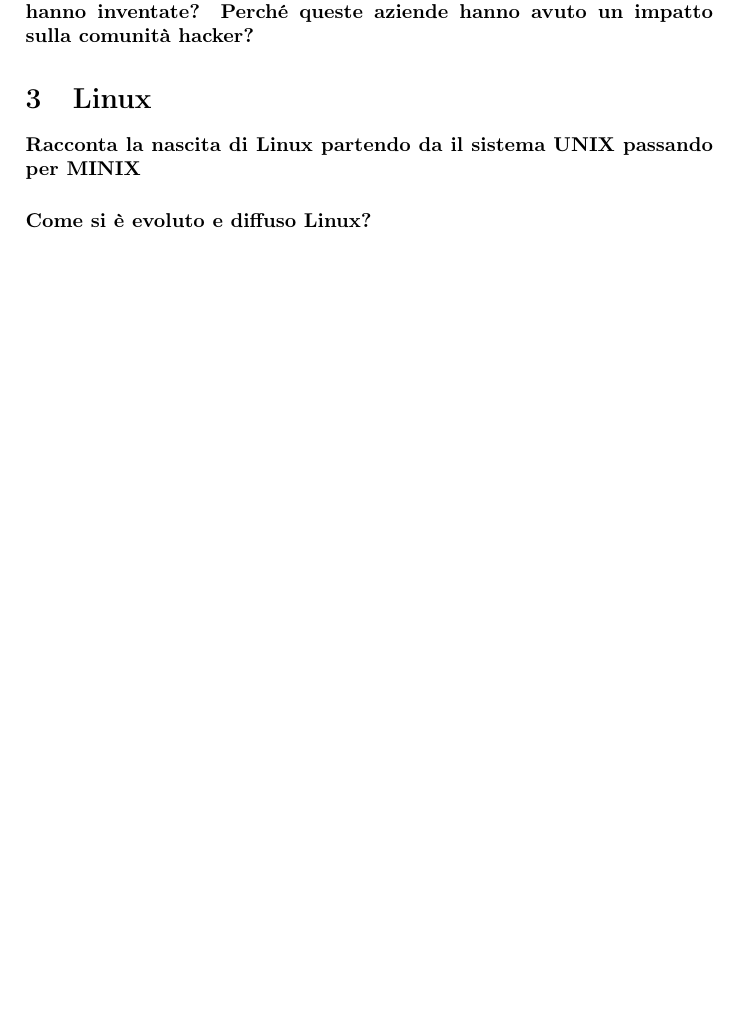
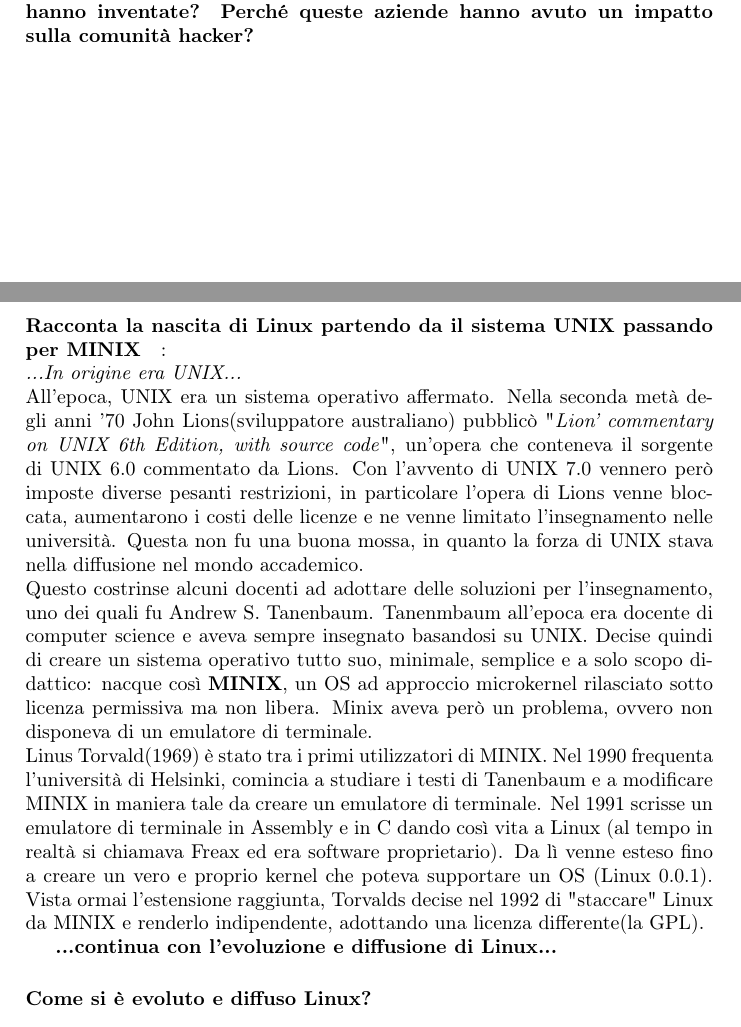
Before and after one commit to EduBic/TOS-DomandeRisposte, a LaTeX document (DomandeRisposte.tex): part of page 1 of 4 before the commit and two parts of pages 1 and 2 of 5 after it, the two joined at a grey line, cut so that both start at the same text, the shorter picture padded with empty space. Compiled offline with pdfLaTeX.

Commit message:
stesa mia parte sezione Linux

```diff
--- a/DomandeRisposte.tex
+++ b/DomandeRisposte.tex
@@ -50,7 +50,16 @@
 
 	\section{Linux}
 
-		\paragraph{Racconta la nascita di Linux partendo da il sistema UNIX passando per MINIX}
+		\paragraph{Racconta la nascita di Linux partendo da il sistema UNIX passando per MINIX}: \\
+		\textit{...In origine era UNIX...}\\
+		All'epoca, UNIX era un sistema operativo affermato. Nella seconda metà degli anni '70 John Lions(sviluppatore australiano) pubblicò "\textit{Lion' commentary on UNIX 6th Edition, with source code}", un'opera che conteneva il sorgente di UNIX 6.0 commentato da Lions. Con l'avvento di UNIX 7.0 vennero però imposte diverse pesanti restrizioni, in particolare l'opera di Lions venne bloccata, aumentarono i costi delle licenze e ne venne limitato l'insegnamento nelle università. Questa non fu una buona mossa, in quanto la forza di UNIX stava nella diffusione nel mondo accademico.\\
+		Questo costrinse alcuni docenti ad adottare delle soluzioni per l'insegnamento, uno dei quali fu Andrew S. Tanenbaum.
+		Tanenmbaum all'epoca era docente di computer science e aveva sempre insegnato basandosi su UNIX. Decise quindi di creare un sistema operativo tutto suo,  minimale, semplice e a solo scopo didattico: nacque così \textbf{MINIX}, un OS ad approccio microkernel rilasciato sotto licenza permissiva ma non libera.
+		Minix aveva però un problema, ovvero non disponeva di un emulatore di terminale.\\
+		Linus Torvald(1969) è stato tra i primi utilizzatori di MINIX. Nel 1990 frequenta l'università di Helsinki, comincia a studiare i testi di Tanenbaum e a modificare MINIX in maniera tale da creare un emulatore di terminale. Nel 1991 scrisse un emulatore di terminale in Assembly e in C dando così vita a Linux (al tempo in realtà si chiamava Freax ed era software proprietario). Da lì venne esteso fino a creare un vero e proprio kernel che poteva supportare un OS (Linux 0.0.1). Vista ormai l'estensione raggiunta, Torvalds decise nel 1992 di "staccare" Linux da MINIX e renderlo indipendente, adottando una licenza differente(la GPL).
+
+		\textbf{...continua con l'evoluzione e diffusione di Linux...}
+
 
 		\paragraph{Come si è evoluto e diffuso Linux?}
 
```
